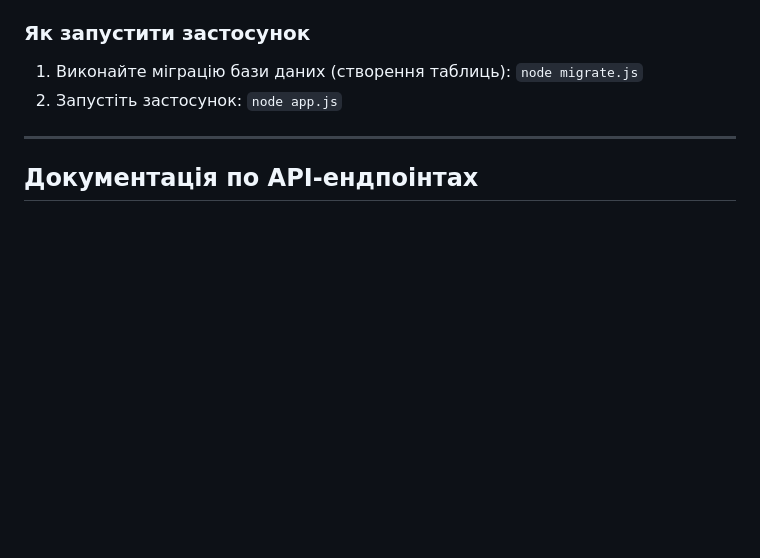
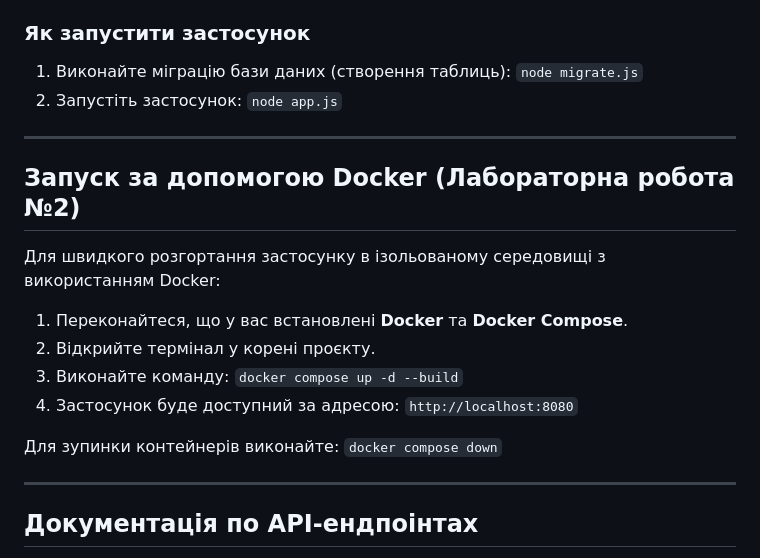
Before and after one commit to lestaplus/notes-service, a Markdown page: README.md, the part around the change. Drawn GitHub-style; blank space fills up the shorter version.

```diff
--- a/README.md
+++ b/README.md
@@ -24,6 +24,18 @@
 ### Як запустити застосунок
 1. Виконайте міграцію бази даних (створення таблиць): `node migrate.js`
 2. Запустіть застосунок: `node app.js`
+
+---
+
+## Запуск за допомогою Docker (Лабораторна робота №2)
+Для швидкого розгортання застосунку в ізольованому середовищі з використанням Docker:
+
+1. Переконайтеся, що у вас встановлені **Docker** та **Docker Compose**.
+2. Відкрийте термінал у корені проєкту.
+3. Виконайте команду: `docker compose up -d --build`
+4. Застосунок буде доступний за адресою: `http://localhost:8080`
+
+Для зупинки контейнерів виконайте: `docker compose down`
 
 ---
 
```
